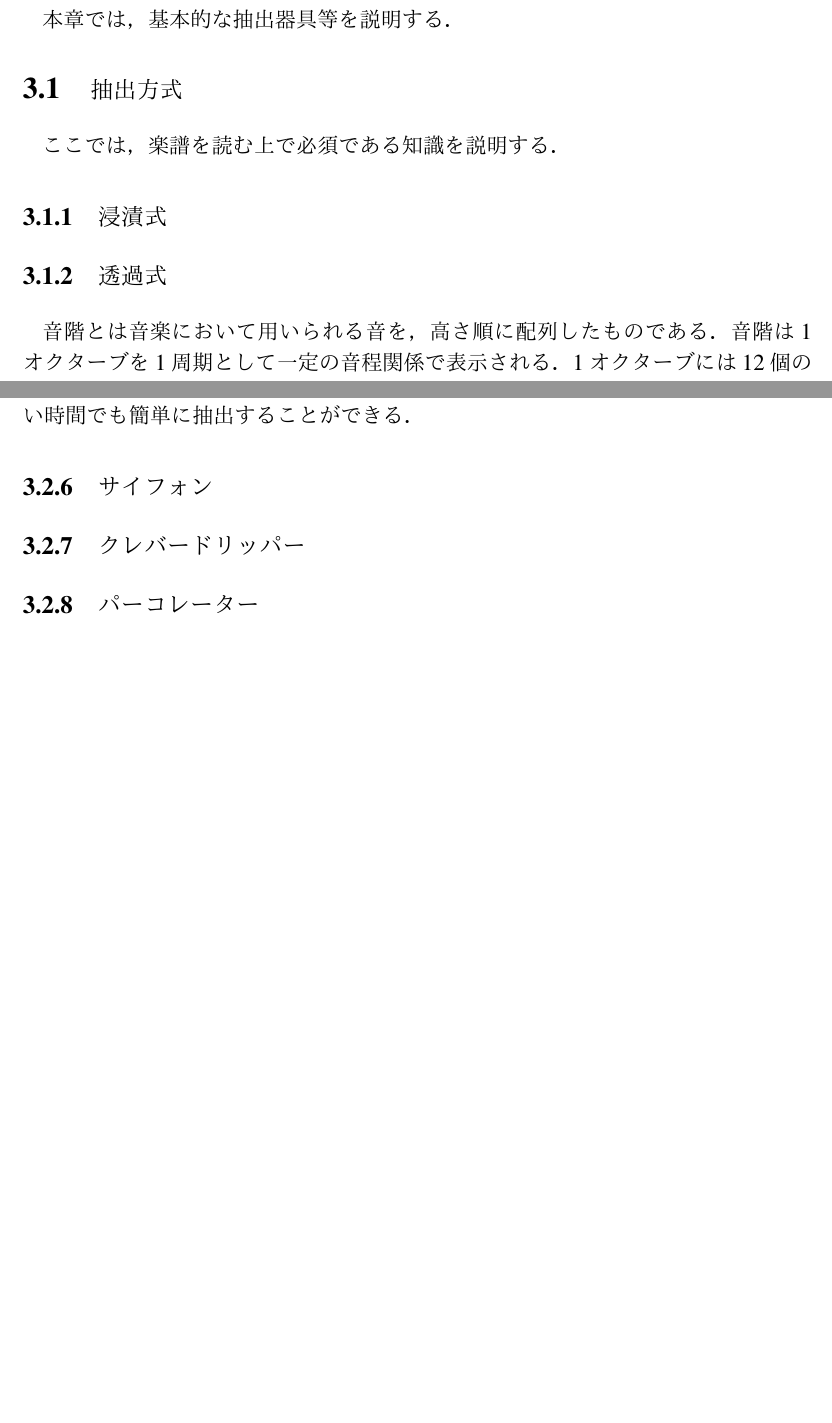
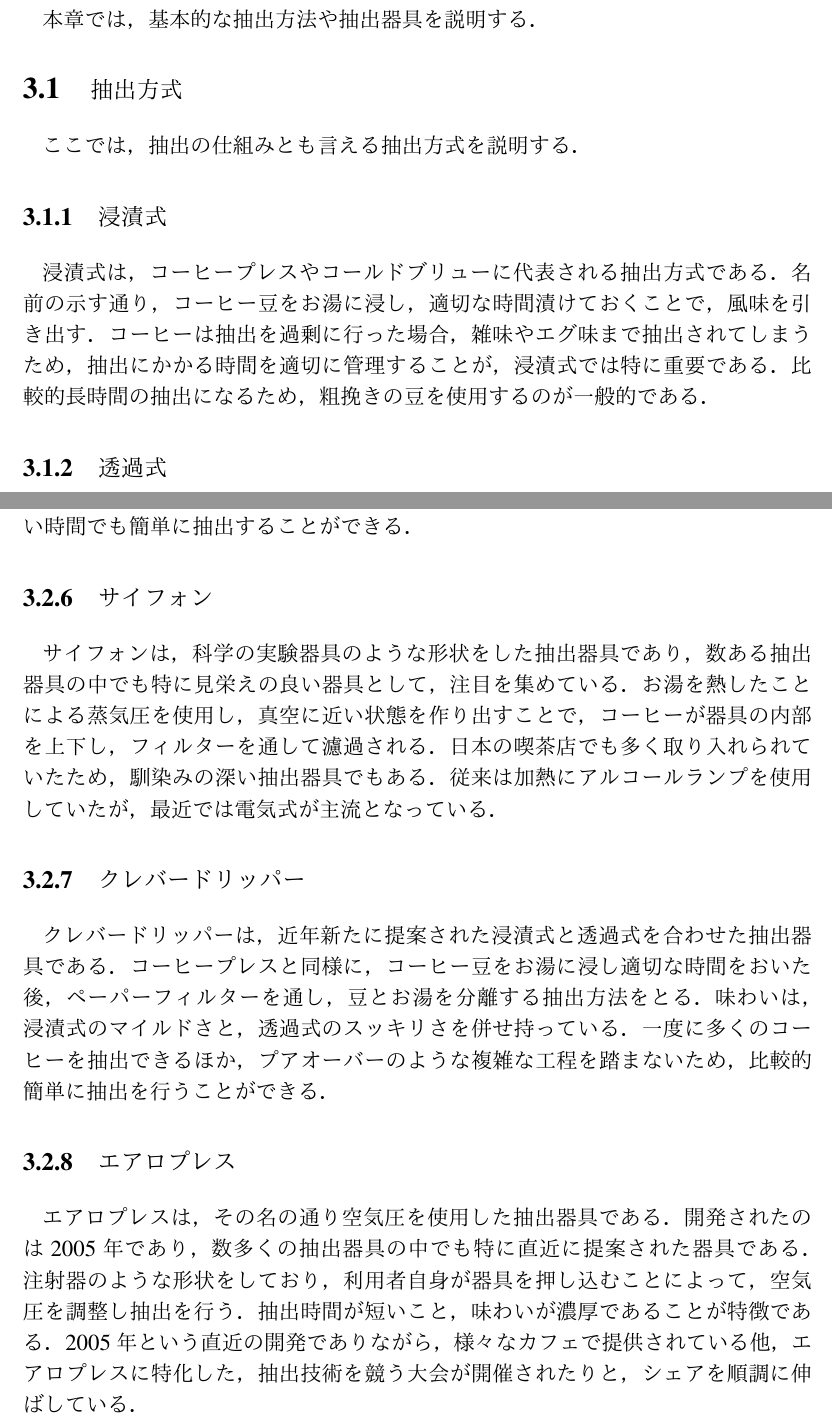
Before and after one commit to hidawafuwafu/ronbun, a LaTeX document (hidaron.tex): two parts of pages 9 and 13 of 36 before the commit and two parts of pages 9 and 12 of 35 after it, joined at a grey line, cut so that both start at the same text, the shorter picture padded with empty space. The pictures show the PDF file hidaron.pdf that the author committed with the source.

Commit message:
抽出器具ごとの本文を追加．抽出方式は途中．

```diff
--- a/hidaron.tex
+++ b/hidaron.tex
@@ -250,11 +250,17 @@ Webレシピの開発\\
 
 \newpage
 \section{\large{抽出方法と抽出器具について}}
-本章では，基本的な抽出器具等を説明する．
+本章では，基本的な抽出方法や抽出器具を説明する．
 
 \subsection{\large{抽出方式}}
-ここでは，楽譜を読む上で必須である知識を説明する．
+ここでは，抽出の仕組みとも言える抽出方式を説明する．
 \subsubsection{\large{浸漬式}}
+浸漬式は，コーヒープレスやコールドブリューに代表される抽出方式である．
+名前の示す通り，コーヒー豆をお湯に浸し，適切な時間漬けておくことで，風味を引き出す．
+コーヒーは抽出を過剰に行った場合，雑味やエグ味まで抽出されてしまうため，抽出にかかる時間を適切に管理することが，浸漬式では特に重要である．
+比較的長時間の抽出になるため，粗挽きの豆を使用するのが一般的である．
+\subsubsection{\large{透過式}}
+透過式とは，プアオーバーやケメックスに代表される抽出方式である．
+浸漬式とは異なり，抽出されたコーヒーはフィルターを介し，豆とお湯が分離されサーバーに落とされていく．
+\subsubsection{\large{高圧抽出式}}
 
-\subsubsection{\large{透過式}}
-音階とは音楽において用いられる音を，高さ順に配列したものである．音階は1オクターブを1周期として一定の音程関係で表示される．1オクターブには12個の音が存在しており，鍵盤では図\ref{fig:okka}の場所にあたる．
@@ -266,10 +267,10 @@ Webレシピの開発\\
-\newpage
 
 \subsubsection{\large{真空濾過式}}
 
+
 \newpage
 \subsection{\large{抽出器具}}
-ここでは，楽譜を読む上で必須である知識を説明する．
+ここでは，数多く存在すつ抽出器具の一例を説明する．
 \subsubsection{\large{コーヒープレス}}
 コーヒープレスは，フレンチプレスと呼ばれる器具に，挽いたコーヒー豆とお湯を入れ，時間をかけて抽出を行う器具である．
 紅茶でいうティープレスのように，抽出時間経過後は上からステンレスフィルターを押し下げ，豆と液体を分離することによって，抽出を完了させる．
@@ -295,10 +296,18 @@ Webレシピの開発\\
 容量は1杯分のコーヒー豆しか入らないため，大人数分のコーヒーを抽出するには不向きだが，粉末感の殆どない高品質なコーヒーを手軽に味わえるため，
 コーヒーを学び始めの人や，朝の忙しい時間でも簡単に抽出することができる．
 \subsubsection{\large{サイフォン}}
+サイフォンは，科学の実験器具のような形状をした抽出器具であり，数ある抽出器具の中でも特に見栄えの良い器具として，注目を集めている．
+お湯を熱したことによる蒸気圧を使用し，真空に近い状態を作り出すことで，コーヒーが器具の内部を上下し，フィルターを通して濾過される．日本の喫茶店でも多く取り入れられていたため，馴染みの深い抽出器具でもある．
+従来は加熱にアルコールランプを使用していたが，最近では電気式が主流となっている．
 \subsubsection{\large{クレバードリッパー}}
-\subsubsection{\large{パーコレーター}}
-
-
+クレバードリッパーは，近年新たに提案された浸漬式と透過式を合わせた抽出器具である．
+コーヒープレスと同様に，コーヒー豆をお湯に浸し適切な時間をおいた後，ペーパーフィルターを通し，豆とお湯を分離する抽出方法をとる．
+味わいは，浸漬式のマイルドさと，透過式のスッキリさを併せ持っている．一度に多くのコーヒーを抽出できるほか，プアオーバーのような複雑な工程を踏まないため，比較的簡単に抽出を行うことができる．
+\subsubsection{\large{エアロプレス}}
+エアロプレスは，その名の通り空気圧を使用した抽出器具である．開発されたのは2005年であり，数多くの抽出器具の中でも特に直近に提案された器具である．
+注射器のような形状をしており，利用者自身が器具を押し込むことによって，空気圧を調整し抽出を行う．
+抽出時間が短いこと，味わいが濃厚であることが特徴である．
+2005年という直近の開発でありながら，様々なカフェで提供されている他，エアロプレスに特化した，抽出技術を競う大会が開催されたりと，シェアを順調に伸ばしている．
 %%%%%%%%%%%%%%%%%%%%%%%%%%%%%%%%%%%%%%%%%%%%%%%%%%
 
 \newpage
```
Also changed, not shown: hidaron.pdf, hidaron.tex (5 more changed lines).
